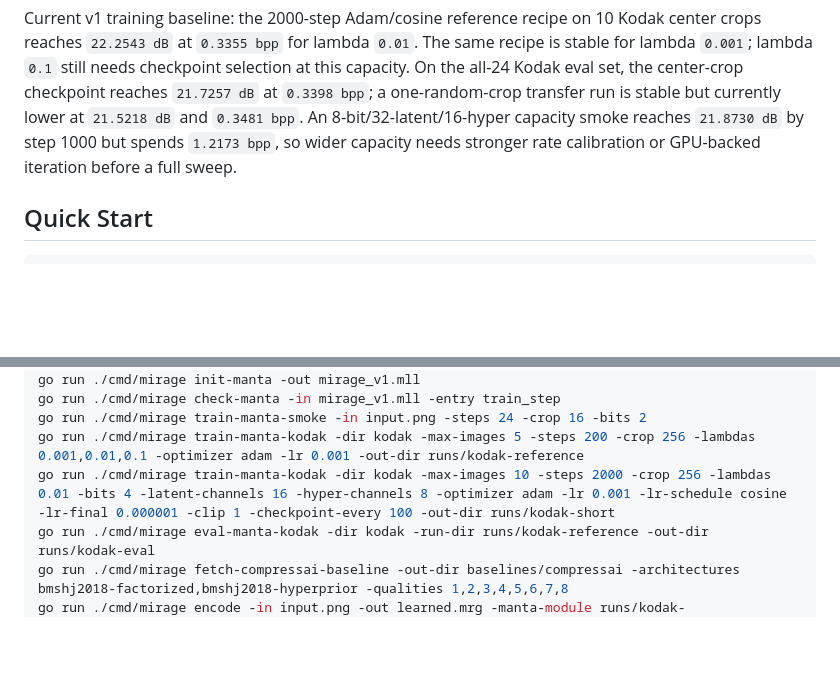
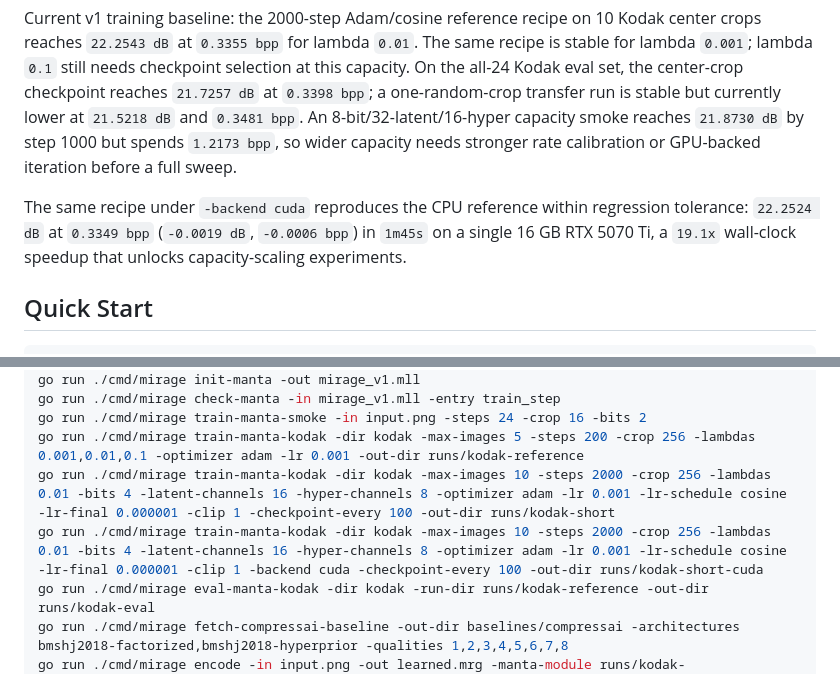
Before and after one commit to odvcencio/mirage, a Markdown page: README.md, 2 parts joined by grey strips. GitHub-like rendering; blank space fills up the shorter version.

````diff
--- a/README.md
+++ b/README.md
@@ -39,6 +39,11 @@ An 8-bit/32-latent/16-hyper capacity smoke reaches `21.8730 dB` by step 1000
 but spends `1.2173 bpp`, so wider capacity needs stronger rate calibration or
 GPU-backed iteration before a full sweep.
 
+The same recipe under `-backend cuda` reproduces the CPU reference within
+regression tolerance: `22.2524 dB` at `0.3349 bpp` (`-0.0019 dB`, `-0.0006 bpp`)
+in `1m45s` on a single 16 GB RTX 5070 Ti, a `19.1x` wall-clock speedup that
+unlocks capacity-scaling experiments.
+
 ## Quick Start
 
 ```bash
@@ -52,6 +57,7 @@ go run ./cmd/mirage check-manta -in mirage_v1.mll -entry train_step
 go run ./cmd/mirage train-manta-smoke -in input.png -steps 24 -crop 16 -bits 2
 go run ./cmd/mirage train-manta-kodak -dir kodak -max-images 5 -steps 200 -crop 256 -lambdas 0.001,0.01,0.1 -optimizer adam -lr 0.001 -out-dir runs/kodak-reference
 go run ./cmd/mirage train-manta-kodak -dir kodak -max-images 10 -steps 2000 -crop 256 -lambdas 0.01 -bits 4 -latent-channels 16 -hyper-channels 8 -optimizer adam -lr 0.001 -lr-schedule cosine -lr-final 0.000001 -clip 1 -checkpoint-every 100 -out-dir runs/kodak-short
+go run ./cmd/mirage train-manta-kodak -dir kodak -max-images 10 -steps 2000 -crop 256 -lambdas 0.01 -bits 4 -latent-channels 16 -hyper-channels 8 -optimizer adam -lr 0.001 -lr-schedule cosine -lr-final 0.000001 -clip 1 -backend cuda -checkpoint-every 100 -out-dir runs/kodak-short-cuda
 go run ./cmd/mirage eval-manta-kodak -dir kodak -run-dir runs/kodak-reference -out-dir runs/kodak-eval
 go run ./cmd/mirage fetch-compressai-baseline -out-dir baselines/compressai -architectures bmshj2018-factorized,bmshj2018-hyperprior -qualities 1,2,3,4,5,6,7,8
 go run ./cmd/mirage encode -in input.png -out learned.mrg -manta-module runs/kodak-reference/mirage_v1_lambda_0p001.mll -manta-weights runs/kodak-reference/mirage_v1_lambda_0p001.weights.mll
````
Also changed, not shown: docs/v1-implementation.md (+54 -0 lines).
